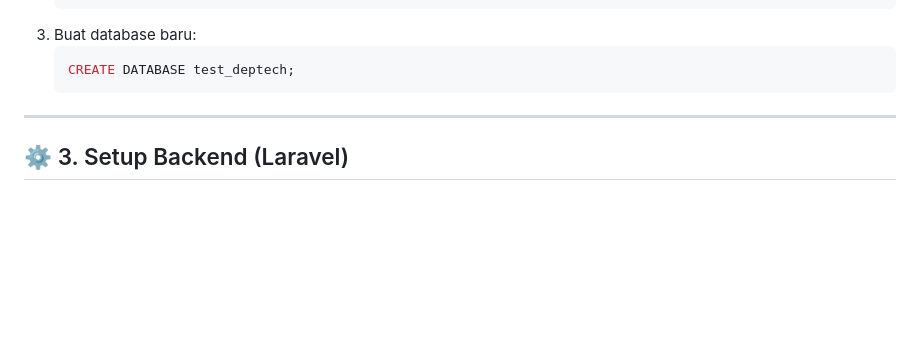
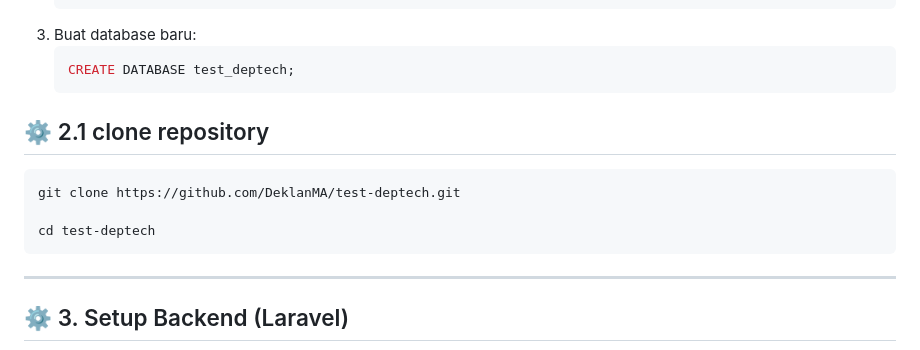
Before and after one commit to DeklanMA/test-deptech, a Markdown page: README.md, the part around the change. GitHub-like rendering; blank space fills up the shorter version.

Commit message:
feat: update readme and env example

````diff
--- a/README.md
+++ b/README.md
@@ -31,7 +31,13 @@ Pastikan software berikut sudah terinstall di komputer kamu:
     ```sql
     CREATE DATABASE test_deptech;
     ```
+## ⚙️ 2.1 clone repository
 
+```sh
+git clone https://github.com/DeklanMA/test-deptech.git
+
+cd test-deptech
+```
 ---
 
 ## ⚙️ 3. Setup Backend (Laravel)
````
